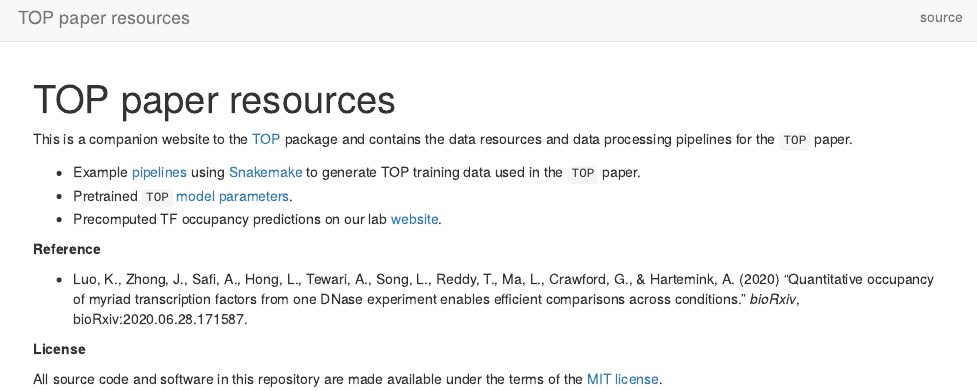
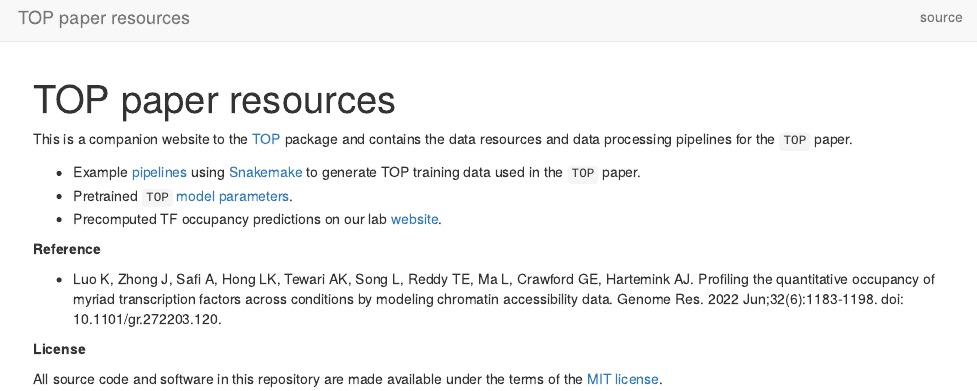
Before and after one commit to HarteminkLab/TOP-paper-resources, an R Markdown document (analysis/index.Rmd): the page in a window 1100 px wide, from its top. Rendered offline with R 4.5, knitr and Pandoc, with nearby package versions; drawn as R Markdown's standard HTML page in place of the format the file asks for.

Commit message:
updated reference and link to TOP predictions

```diff
--- a/analysis/index.Rmd
+++ b/analysis/index.Rmd
@@ -18,10 +18,11 @@ contains the data resources and data processing pipelines for the `TOP` paper.
 
 **Reference**
 
-* Luo, K., Zhong, J., Safi, A., Hong, L., Tewari, A., Song, L., Reddy, T., Ma, L.,
-Crawford, G., & Hartemink, A. (2020) "Quantitative occupancy of myriad
-transcription factors from one DNase experiment enables
-efficient comparisons across conditions." *bioRxiv*, bioRxiv:2020.06.28.171587.
+* Luo K, Zhong J, Safi A, Hong LK, Tewari AK, Song L, Reddy TE, Ma L,
+Crawford GE, Hartemink AJ.
+Profiling the quantitative occupancy of myriad transcription factors across
+conditions by modeling chromatin accessibility data.
+Genome Res. 2022 Jun;32(6):1183-1198. doi: 10.1101/gr.272203.120.
 
 **License**
 
```
Also changed, not shown: analysis/index.Rmd (2 more changed lines).
